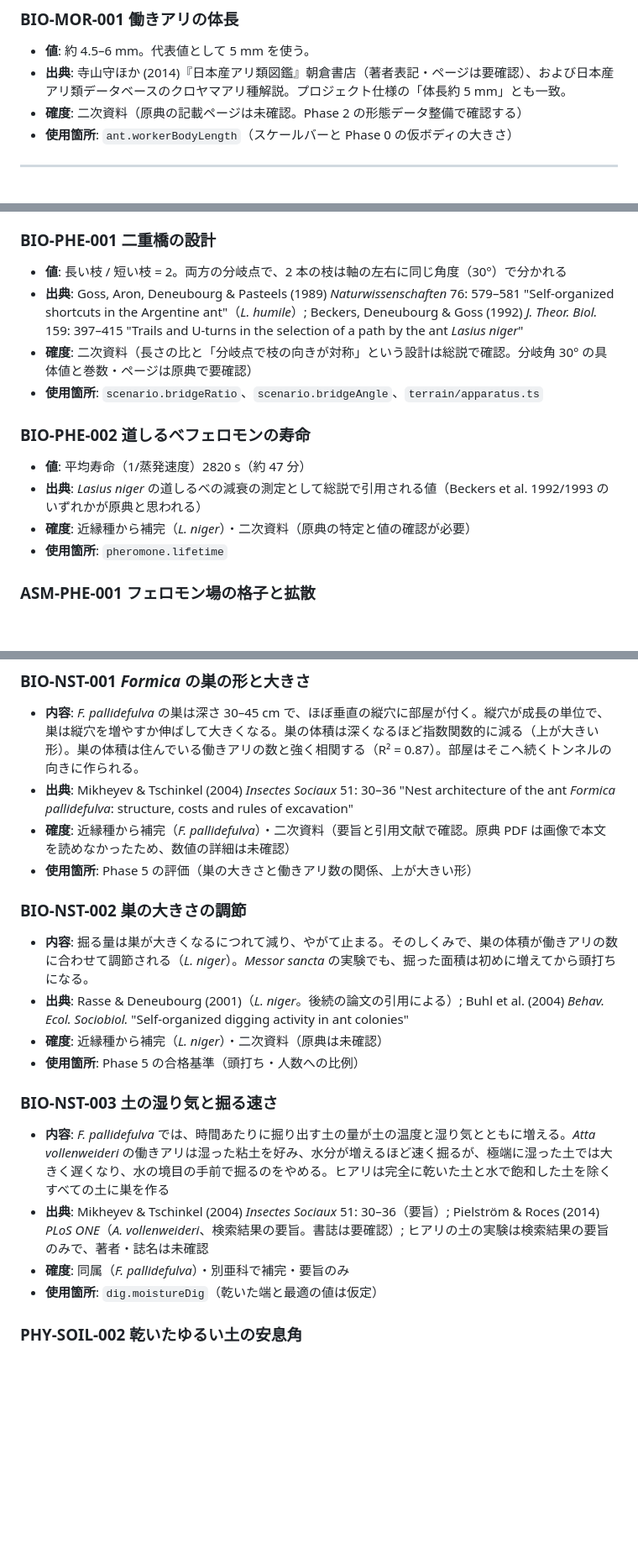
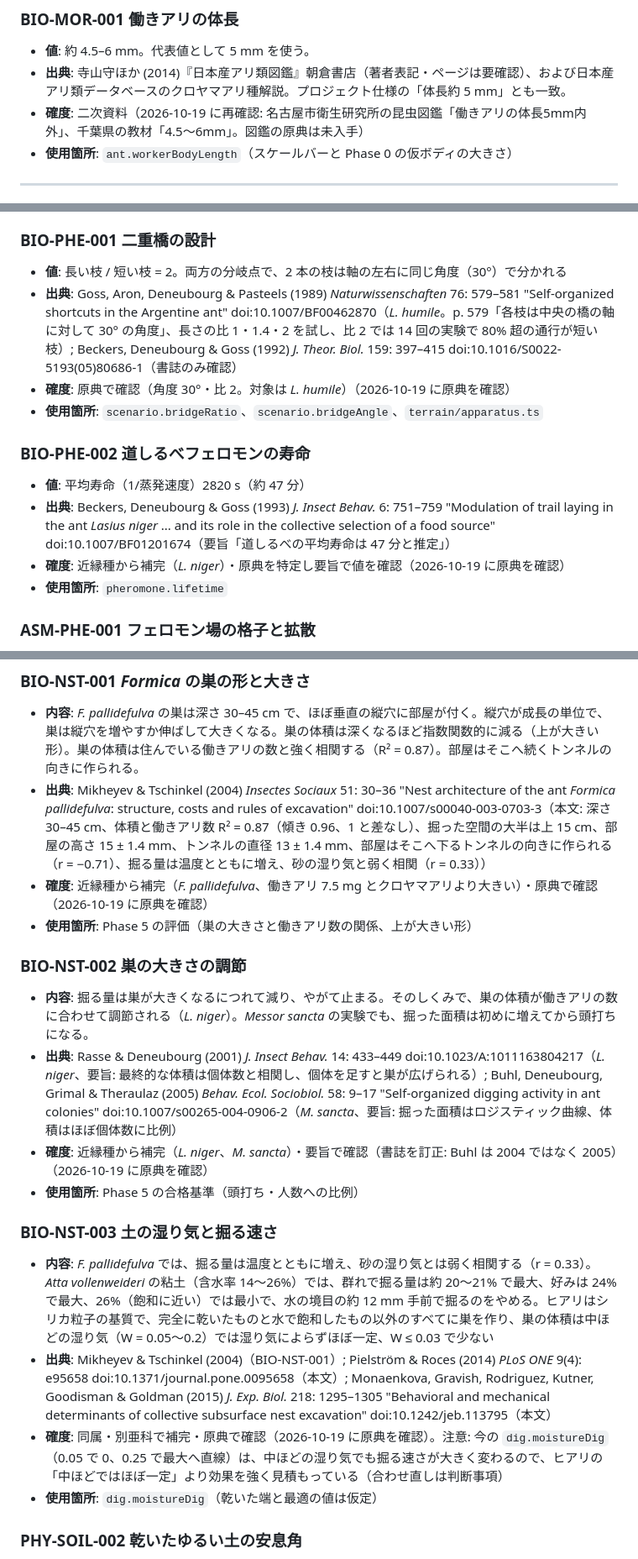
Before and after one commit to futurecortexlabs/FCTX_Antverse, a Markdown page: docs/BIOLOGY.md, 3 parts joined by grey strips. Shown at 84% size. Rendered like a GitHub page; blank space fills up the shorter version.

```diff
--- a/docs/BIOLOGY.md
+++ b/docs/BIOLOGY.md
@@ -36,7 +36,7 @@
 ### BIO-MOR-001 働きアリの体長
 - **値**: 約 4.5–6 mm。代表値として 5 mm を使う。
 - **出典**: 寺山守ほか (2014)『日本産アリ類図鑑』朝倉書店（著者表記・ページは要確認）、および日本産アリ類データベースのクロヤマアリ種解説。プロジェクト仕様の「体長約 5 mm」とも一致。
-- **確度**: 二次資料（原典の記載ページは未確認。Phase 2 の形態データ整備で確認する）
+- **確度**: 二次資料（2026-10-19 に再確認: 名古屋市衛生研究所の昆虫図鑑「働きアリの体長5mm内外」、千葉県の教材「4.5～6mm」。図鑑の原典は未入手）
 - **使用箇所**: `ant.workerBodyLength`（スケールバーと Phase 0 の仮ボディの大きさ）
 
 ---
@@ -237,14 +237,14 @@
 
 ### BIO-PHE-001 二重橋の設計
 - **値**: 長い枝 / 短い枝 = 2。両方の分岐点で、2 本の枝は軸の左右に同じ角度（30°）で分かれる
-- **出典**: Goss, Aron, Deneubourg & Pasteels (1989) *Naturwissenschaften* 76: 579–581 "Self-organized shortcuts in the Argentine ant"（*L. humile*）; Beckers, Deneubourg & Goss (1992) *J. Theor. Biol.* 159: 397–415 "Trails and U-turns in the selection of a path by the ant *Lasius niger*"
-- **確度**: 二次資料（長さの比と「分岐点で枝の向きが対称」という設計は総説で確認。分岐角 30° の具体値と巻数・ページは原典で要確認）
+- **出典**: Goss, Aron, Deneubourg & Pasteels (1989) *Naturwissenschaften* 76: 579–581 "Self-organized shortcuts in the Argentine ant" doi:10.1007/BF00462870（*L. humile*。p. 579「各枝は中央の橋の軸に対して 30° の角度」、長さの比 1・1.4・2 を試し、比 2 では 14 回の実験で 80% 超の通行が短い枝）; Beckers, Deneubourg & Goss (1992) *J. Theor. Biol.* 159: 397–415 doi:10.1016/S0022-5193(05)80686-1（書誌のみ確認）
+- **確度**: 原典で確認（角度 30°・比 2。対象は *L. humile*）（2026-10-19 に原典を確認）
 - **使用箇所**: `scenario.bridgeRatio`、`scenario.bridgeAngle`、`terrain/apparatus.ts`
 
 ### BIO-PHE-002 道しるべフェロモンの寿命
 - **値**: 平均寿命（1/蒸発速度）2820 s（約 47 分）
-- **出典**: *Lasius niger* の道しるべの減衰の測定として総説で引用される値（Beckers et al. 1992/1993 のいずれかが原典と思われる）
-- **確度**: 近縁種から補完（*L. niger*）・二次資料（原典の特定と値の確認が必要）
+- **出典**: Beckers, Deneubourg & Goss (1993) *J. Insect Behav.* 6: 751–759 "Modulation of trail laying in the ant *Lasius niger* ... and its role in the collective selection of a food source" doi:10.1007/BF01201674（要旨「道しるべの平均寿命は 47 分と推定」）
+- **確度**: 近縁種から補完（*L. niger*）・原典を特定し要旨で値を確認（2026-10-19 に原典を確認）
 - **使用箇所**: `pheromone.lifetime`
 
 ### ASM-PHE-001 フェロモン場の格子と拡散
@@ -333,21 +333,21 @@
 
 ### BIO-NST-001 *Formica* の巣の形と大きさ
 - **内容**: *F. pallidefulva* の巣は深さ 30–45 cm で、ほぼ垂直の縦穴に部屋が付く。縦穴が成長の単位で、巣は縦穴を増やすか伸ばして大きくなる。巣の体積は深くなるほど指数関数的に減る（上が大きい形）。巣の体積は住んでいる働きアリの数と強く相関する（R² = 0.87）。部屋はそこへ続くトンネルの向きに作られる。
-- **出典**: Mikheyev & Tschinkel (2004) *Insectes Sociaux* 51: 30–36 "Nest architecture of the ant *Formica pallidefulva*: structure, costs and rules of excavation"
-- **確度**: 近縁種から補完（*F. pallidefulva*）・二次資料（要旨と引用文献で確認。原典 PDF は画像で本文を読めなかったため、数値の詳細は未確認）
+- **出典**: Mikheyev & Tschinkel (2004) *Insectes Sociaux* 51: 30–36 "Nest architecture of the ant *Formica pallidefulva*: structure, costs and rules of excavation" doi:10.1007/s00040-003-0703-3（本文: 深さ 30–45 cm、体積と働きアリ数 R² = 0.87（傾き 0.96、1 と差なし）、掘った空間の大半は上 15 cm、部屋の高さ 15 ± 1.4 mm、トンネルの直径 13 ± 1.4 mm、部屋はそこへ下るトンネルの向きに作られる（r = −0.71）、掘る量は温度とともに増え、砂の湿り気と弱く相関（r = 0.33））
+- **確度**: 近縁種から補完（*F. pallidefulva*、働きアリ 7.5 mg とクロヤマアリより大きい）・原典で確認（2026-10-19 に原典を確認）
 - **使用箇所**: Phase 5 の評価（巣の大きさと働きアリ数の関係、上が大きい形）
 
 ### BIO-NST-002 巣の大きさの調節
 - **内容**: 掘る量は巣が大きくなるにつれて減り、やがて止まる。そのしくみで、巣の体積が働きアリの数に合わせて調節される（*L. niger*）。*Messor sancta* の実験でも、掘った面積は初めに増えてから頭打ちになる。
-- **出典**: Rasse & Deneubourg (2001)（*L. niger*。後続の論文の引用による）; Buhl et al. (2004) *Behav. Ecol. Sociobiol.* "Self-organized digging activity in ant colonies"
-- **確度**: 近縁種から補完（*L. niger*）・二次資料（原典は未確認）
+- **出典**: Rasse & Deneubourg (2001) *J. Insect Behav.* 14: 433–449 doi:10.1023/A:1011163804217（*L. niger*、要旨: 最終的な体積は個体数と相関し、個体を足すと巣が広げられる）; Buhl, Deneubourg, Grimal & Theraulaz (2005) *Behav. Ecol. Sociobiol.* 58: 9–17 "Self-organized digging activity in ant colonies" doi:10.1007/s00265-004-0906-2（*M. sancta*、要旨: 掘った面積はロジスティック曲線、体積はほぼ個体数に比例）
+- **確度**: 近縁種から補完（*L. niger*、*M. sancta*）・要旨で確認（書誌を訂正: Buhl は 2004 ではなく 2005）（2026-10-19 に原典を確認）
 - **使用箇所**: Phase 5 の合格基準（頭打ち・人数への比例）
 
 
 ### BIO-NST-003 土の湿り気と掘る速さ
-- **内容**: *F. pallidefulva* では、時間あたりに掘り出す土の量が土の温度と湿り気とともに増える。*Atta vollenweideri* の働きアリは湿った粘土を好み、水分が増えるほど速く掘るが、極端に湿った土では大きく遅くなり、水の境目の手前で掘るのをやめる。ヒアリは完全に乾いた土と水で飽和した土を除くすべての土に巣を作る
-- **出典**: Mikheyev & Tschinkel (2004) *Insectes Sociaux* 51: 30–36（要旨）; Pielström & Roces (2014) *PLoS ONE*（*A. vollenweideri*、検索結果の要旨。書誌は要確認）; ヒアリの土の実験は検索結果の要旨のみで、著者・誌名は未確認
-- **確度**: 同属（*F. pallidefulva*）・別亜科で補完・要旨のみ
+- **内容**: *F. pallidefulva* では、掘る量は温度とともに増え、砂の湿り気とは弱く相関する（r = 0.33）。*Atta vollenweideri* の粘土（含水率 14〜26%）では、群れで掘る量は約 20〜21% で最大、好みは 24% で最大、26%（飽和に近い）では最小で、水の境目の約 12 mm 手前で掘るのをやめる。ヒアリはシリカ粒子の基質で、完全に乾いたものと水で飽和したもの以外のすべてに巣を作り、巣の体積は中ほどの湿り気（W = 0.05〜0.2）では湿り気によらずほぼ一定、W ≤ 0.03 で少ない
+- **出典**: Mikheyev & Tschinkel (2004)（BIO-NST-001）; Pielström & Roces (2014) *PLoS ONE* 9(4): e95658 doi:10.1371/journal.pone.0095658（本文）; Monaenkova, Gravish, Rodriguez, Kutner, Goodisman & Goldman (2015) *J. Exp. Biol.* 218: 1295–1305 "Behavioral and mechanical determinants of collective subsurface nest excavation" doi:10.1242/jeb.113795（本文）
+- **確度**: 同属・別亜科で補完・原典で確認（2026-10-19 に原典を確認）。注意: 今の `dig.moistureDig`（0.05 で 0、0.25 で最大へ直線）は、中ほどの湿り気でも掘る速さが大きく変わるので、ヒアリの「中ほどではほぼ一定」より効果を強く見積もっている（合わせ直しは判断事項）
 - **使用箇所**: `dig.moistureDig`（乾いた端と最適の値は仮定）
 
 ### PHY-SOIL-002 乾いたゆるい土の安息角
```
Also changed, not shown: other parts of docs/BIOLOGY.md (+13 -13 lines), docs/reports/sources-check.md (added, +31 -0 lines).
